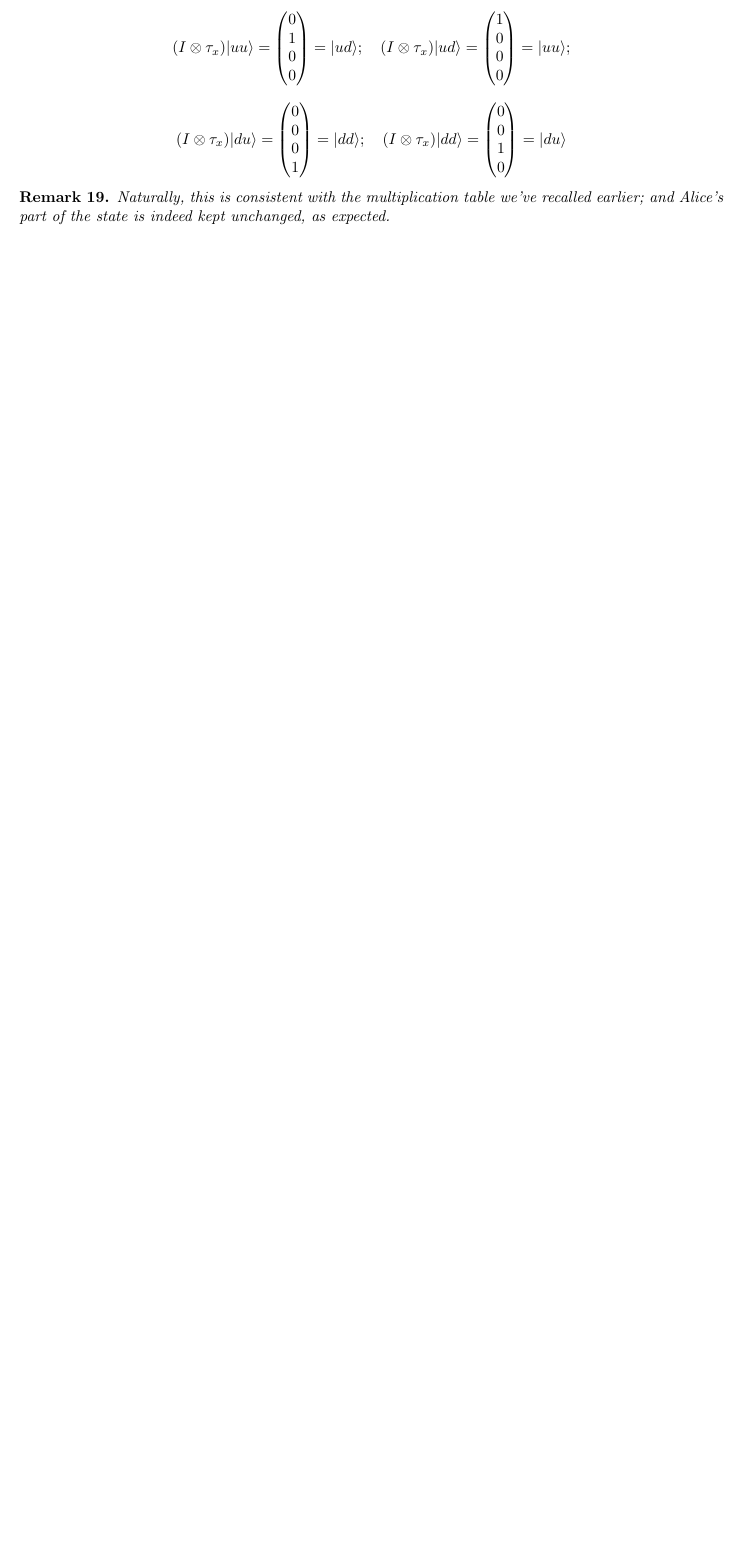
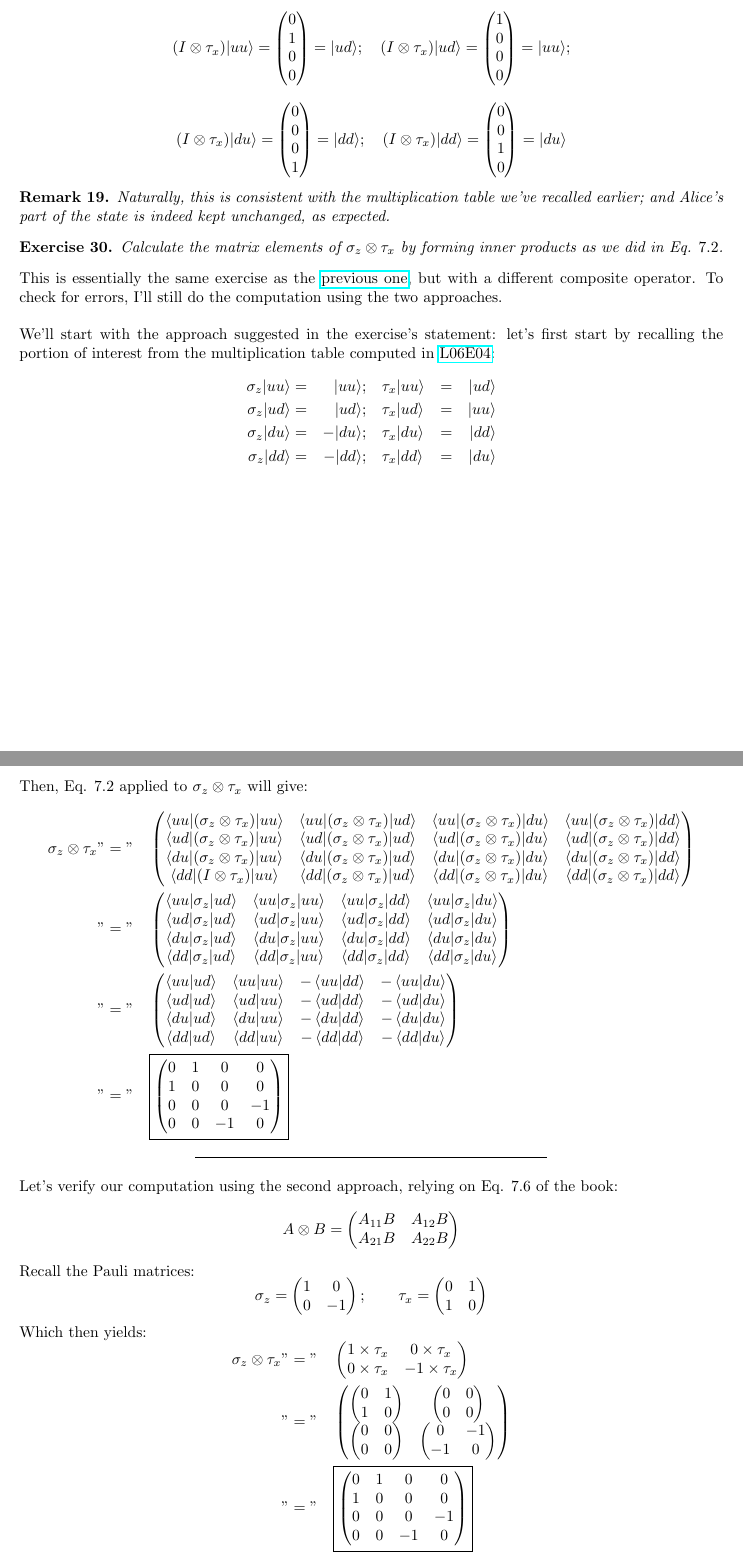
Before and after one commit to mbivert/ttm, a LaTeX paper (qm/solutions.tex, which reads qm/L07E02.tex): part of page 53 of 53 before the commit and two parts of pages 53 and 54 of 55 after it, the two joined at a grey line, cut so that both start at the same text, the shorter picture padded with empty space. Compiled offline with pdfLaTeX; TikZ figures are drawn from their code, not taken from saved files.

Commit message:
qm/L07E02

```diff
--- /dev/null
+++ b/qm/L07E02.tex
@@ -0,0 +1,125 @@
+\documentclass[solutions.tex]{subfiles}
+
+\xtitle
+
+\begin{document}
+\maketitle
+\begin{exercise} Calculate the matrix elements of $\sigma_z\otimes\tau_x$
+by forming inner products as we did in Eq. $7.2$.
+\end{exercise}
+This is essentially the same exercise as the
+\href{https://github.com/mbivert/ttm/blob/master/qm/L07E01.pdf}{previous one},
+but with a different composite operator. To check for errors, I'll still
+do the computation using the two approaches. \\
+
+We'll start with the approach suggested in the exercise's statement: let's
+first start by recalling the portion of interest from the multiplication table
+computed in
+\href{https://github.com/mbivert/ttm/blob/master/qm/L06E04.pdf}{L06E04}:
+\begin{equation*}\begin{aligned}
+	\sigma_z\ket{uu} &=&\ket{uu};  &&& \tau_x\ket{uu} &=&& \ket{ud} \\
+	\sigma_z\ket{ud} &=&\ket{ud};  &&& \tau_x\ket{ud} &=&& \ket{uu} \\
+	\sigma_z\ket{du} &=&-\ket{du}; &&& \tau_x\ket{du} &=&& \ket{dd} \\
+	\sigma_z\ket{dd} &=&-\ket{dd}; &&& \tau_x\ket{dd} &=&& \ket{du} \\
+\end{aligned}\end{equation*}
+
+Then, Eq. $7.2$ applied to $\sigma_z\otimes\tau_x$ will give:
+\begin{equation*}\begin{aligned}
+	\sigma_z\otimes\tau_x &"="&& \begin{pmatrix}
+		\bra{uu}(\sigma_z\otimes\tau_x)\ket{uu}
+			& \bra{uu}(\sigma_z\otimes\tau_x)\ket{ud}
+			& \bra{uu}(\sigma_z\otimes\tau_x)\ket{du}
+			& \bra{uu}(\sigma_z\otimes\tau_x)\ket{dd} \\
+		\bra{ud}(\sigma_z\otimes\tau_x)\ket{uu}
+			& \bra{ud}(\sigma_z\otimes\tau_x)\ket{ud}
+			& \bra{ud}(\sigma_z\otimes\tau_x)\ket{du}
+			& \bra{ud}(\sigma_z\otimes\tau_x)\ket{dd} \\
+		\bra{du}(\sigma_z\otimes\tau_x)\ket{uu}
+			& \bra{du}(\sigma_z\otimes\tau_x)\ket{ud}
+			& \bra{du}(\sigma_z\otimes\tau_x)\ket{du}
+			& \bra{du}(\sigma_z\otimes\tau_x)\ket{dd} \\
+		\bra{dd}(I\otimes\tau_x)\ket{uu}
+			& \bra{dd}(\sigma_z\otimes\tau_x)\ket{ud}
+			& \bra{dd}(\sigma_z\otimes\tau_x)\ket{du}
+			& \bra{dd}(\sigma_z\otimes\tau_x)\ket{dd} \\
+	\end{pmatrix} \\
+	~ &"="&& \begin{pmatrix}
+		\bra{uu}\sigma_z\ket{ud} & \bra{uu}\sigma_z\ket{uu}
+			& \bra{uu}\sigma_z\ket{dd} & \bra{uu}\sigma_z\ket{du} \\
+		\bra{ud}\sigma_z\ket{ud} & \bra{ud}\sigma_z\ket{uu}
+			& \bra{ud}\sigma_z\ket{dd} & \bra{ud}\sigma_z\ket{du} \\
+		\bra{du}\sigma_z\ket{ud} & \bra{du}\sigma_z\ket{uu}
+			& \bra{du}\sigma_z\ket{dd} & \bra{du}\sigma_z\ket{du} \\
+		\bra{dd}\sigma_z\ket{ud} & \bra{dd}\sigma_z\ket{uu}
+			& \bra{dd}\sigma_z\ket{dd} & \bra{dd}\sigma_z\ket{du} \\
+	\end{pmatrix} \\
+	~ &"="&& \begin{pmatrix}
+		\braket{uu}{ud} & \braket{uu}{uu} & -\braket{uu}{dd} & -\braket{uu}{du} \\
+		\braket{ud}{ud} & \braket{ud}{uu} & -\braket{ud}{dd} & -\braket{ud}{du} \\
+		\braket{du}{ud} & \braket{du}{uu} & -\braket{du}{dd} & -\braket{du}{du} \\
+		\braket{dd}{ud} & \braket{dd}{uu} & -\braket{dd}{dd} & -\braket{dd}{du} \\
+	\end{pmatrix} \\
+	~ &"="&& \boxed{\begin{pmatrix}
+		0 & 1 & 0 & 0 \\
+		1 & 0 & 0 & 0 \\
+		0 & 0 & 0 & -1 \\
+		0 & 0 & -1 & 0 \\
+	\end{pmatrix}} \\
+\end{aligned}\end{equation*}
+
+\hrr
+
+Let's verify our computation using the second approach, relying
+on Eq. $7.6$ of the book:
+\[
+	A\otimes B = \begin{pmatrix}
+		A_{11}B & A_{12}B \\
+		A_{21}B & A_{22}B \\
+	\end{pmatrix}
+\]
+
+Recall the Pauli matrices:
+\[
+	\sigma_z = \begin{pmatrix}
+		1 & 0 \\
+		0 & -1 \\
+	\end{pmatrix};\qquad
+	\tau_x = \begin{pmatrix}
+		0 & 1 \\
+		1 & 0 \\
+	\end{pmatrix}
+\]
+
+Which then yields:
+\begin{equation*}\begin{aligned}
+	\sigma_z\otimes\tau_x &"="&& \begin{pmatrix}
+		1\times\tau_x & 0\times\tau_x \\
+		0\times\tau_x & -1\times\tau_x \\
+	\end{pmatrix} \\
+	~ &"="&& \begin{pmatrix}
+		\begin{pmatrix}
+			0 & 1 \\
+			1 & 0 \\
+		\end{pmatrix} & \begin{pmatrix}
+			0 & 0 \\
+			0 & 0 \\
+		\end{pmatrix} \\
+		\begin{pmatrix}
+			0 & 0 \\
+			0 & 0 \\
+		\end{pmatrix} & \begin{pmatrix}
+			0 & -1 \\
+			-1 & 0 \\
+		\end{pmatrix} \\
+	\end{pmatrix} \\
+	~ &"="&& \boxed{\begin{pmatrix}
+		0 & 1 & 0 & 0 \\
+		1 & 0 & 0 & 0 \\
+		0 & 0 & 0 & -1 \\
+		0 & 0 & -1 & 0 \\
+	\end{pmatrix}} \\
+\end{aligned}\end{equation*}
+
+Which agrees with our previous result.
+
+\end{document}
```
Also changed, not shown: qm/solutions.tex (+1 -1 lines), qm/L07E02.pdf (added), qm/solutions.pdf.
